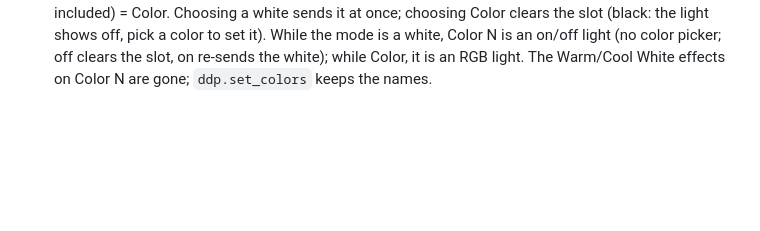
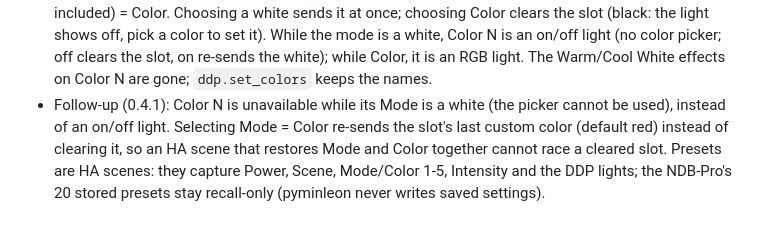
Before and after one commit to amattas/hass-ddp, a Markdown page: DECISIONS.md, the part around the change. Drawn GitHub-style; blank space fills up the shorter version.

Commit message:
DECISIONS: Color N unavailable while white; HA scenes as presets

```diff
--- a/DECISIONS.md
+++ b/DECISIONS.md
@@ -129,3 +129,8 @@ the controller's 6-slot color palette (`/pcolors.html`, with Cool White / Warm W
   white sends it at once; choosing Color clears the slot (black: the light shows off, pick a color to set it). While
   the mode is a white, Color N is an on/off light (no color picker; off clears the slot, on re-sends the white);
   while Color, it is an RGB light. The Warm/Cool White effects on Color N are gone; `ddp.set_colors` keeps the names.
+- Follow-up (0.4.1): Color N is unavailable while its Mode is a white (the picker cannot be used), instead of an
+  on/off light. Selecting Mode = Color re-sends the slot's last custom color (default red) instead of clearing it,
+  so an HA scene that restores Mode and Color together cannot race a cleared slot. Presets are HA scenes: they
+  capture Power, Scene, Mode/Color 1-5, Intensity and the DDP lights; the NDB-Pro's 20 stored presets stay
+  recall-only (pyminleon never writes saved settings).
```
